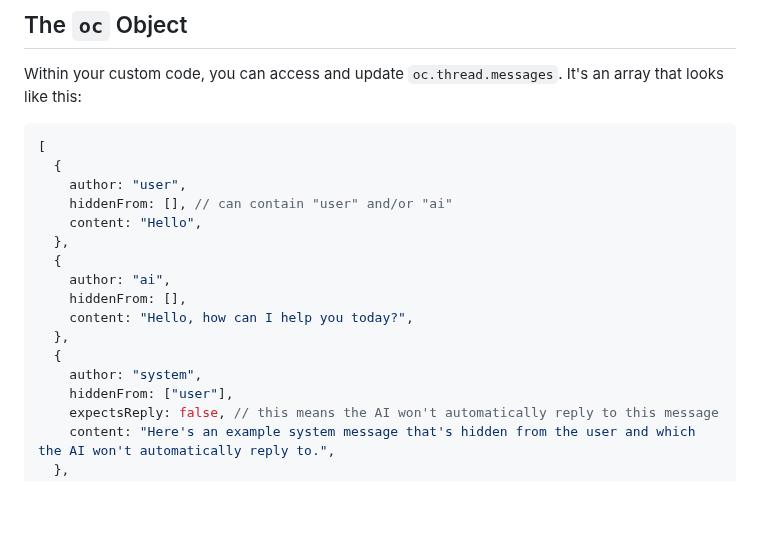
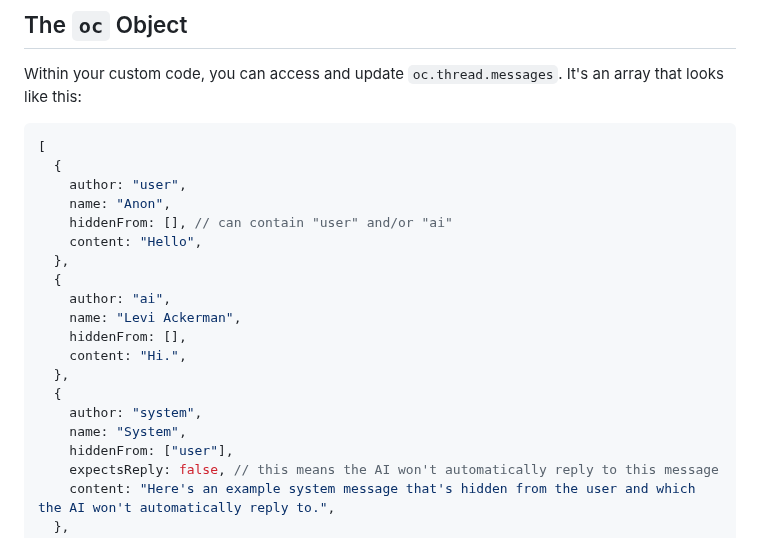
Before and after one commit to josephrocca/OpenCharacters, a Markdown page: docs/custom-code.md, the part around the change. Drawn GitHub-style; blank space fills up the shorter version.

```diff
--- a/docs/custom-code.md
+++ b/docs/custom-code.md
@@ -21,16 +21,19 @@ Within your custom code, you can access and update `oc.thread.messages`. It's an
 [
   {
     author: "user",
+    name: "Anon",
     hiddenFrom: [], // can contain "user" and/or "ai"
     content: "Hello",
   },
   {
     author: "ai",
+    name: "Levi Ackerman",
     hiddenFrom: [],
-    content: "Hello, how can I help you today?",
+    content: "Hi.",
   },
   {
     author: "system",
+    name: "System",
     hiddenFrom: ["user"],
     expectsReply: false, // this means the AI won't automatically reply to this message
     content: "Here's an example system message that's hidden from the user and which the AI won't automatically reply to.",
```
